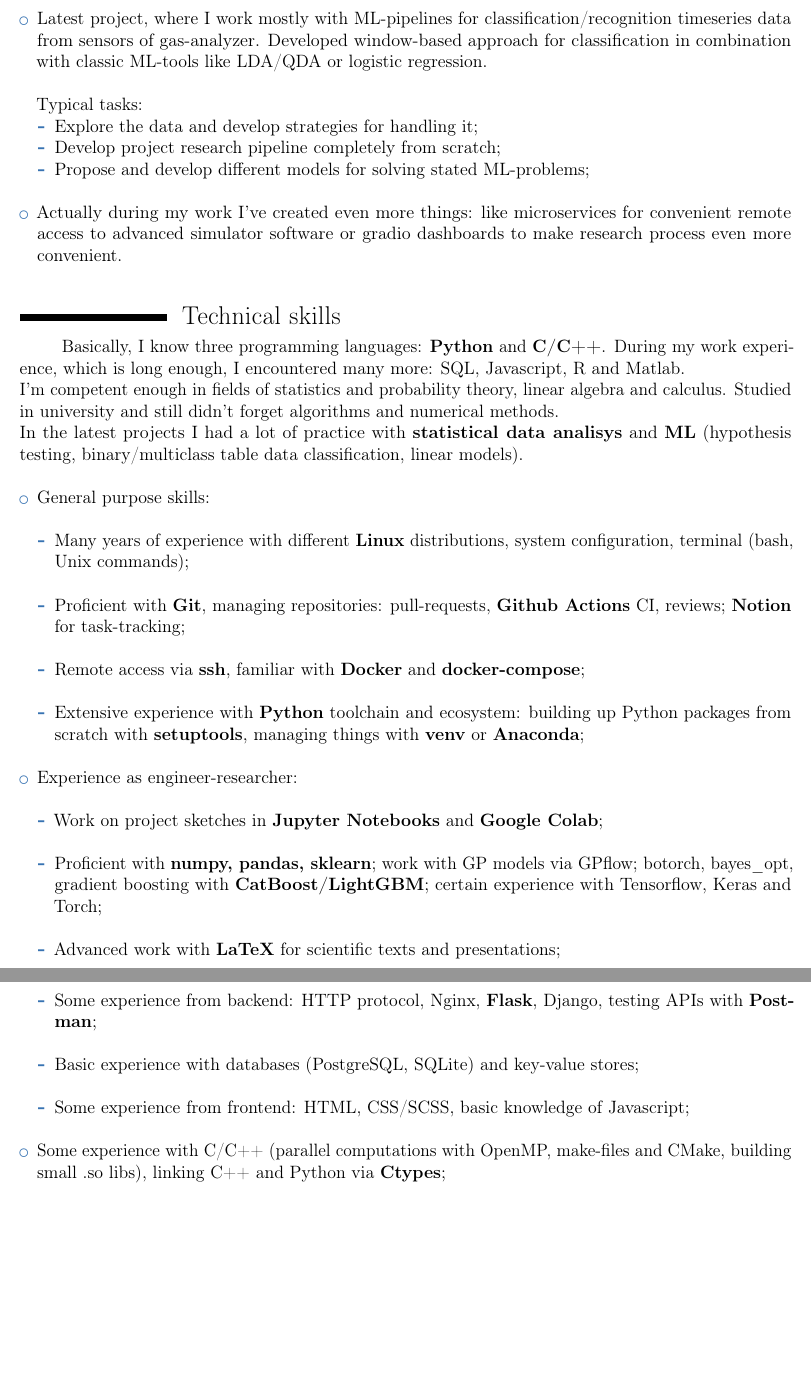
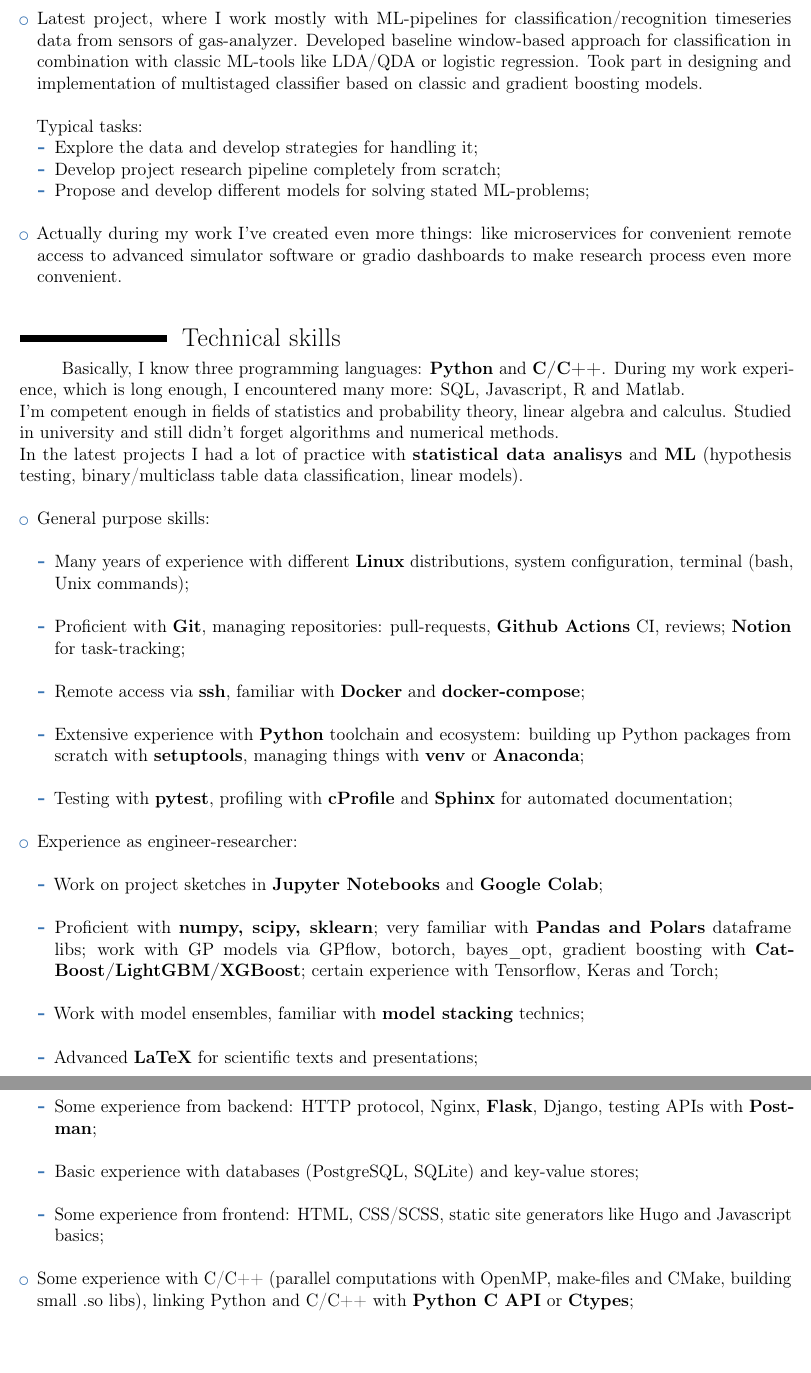
Before and after one commit to mihael-tunik/mihael-tunik, a LaTeX CV (src/CV_en.tex): two parts of pages 2 and 3 of 3, joined at a grey line, cut so that both start at the same text, the shorter picture padded with empty space. Compiled offline with pdfLaTeX.

Commit message:
Regular CV update

```diff
--- a/src/CV_en.tex
+++ b/src/CV_en.tex
@@ -57,7 +57,9 @@ Typical tasks:
   \item rewrite algorithmic core for optimization; \newline
  \end{itemize}
 \item Latest project, where I work mostly with ML-pipelines for classification/recognition timeseries data from sensors of gas-analyzer.
-Developed window-based approach for classification in combination with classic ML-tools like LDA/QDA or logistic regression. \newline \newline
+Developed baseline window-based approach for classification in combination with classic ML-tools like LDA/QDA or logistic regression.
+Took part in designing and implementation of multistaged classifier based on classic and gradient boosting models.
+\newline \newline
 Typical tasks:
  \begin{itemize}
   \item Explore the data and develop strategies for handling it;
@@ -82,14 +84,16 @@ binary/multiclass table data classification, linear models). \newline
         \item Remote access via \textbf{ssh}, familiar with \textbf{Docker} and \textbf{docker-compose}; \newline
         \item Extensive experience with \textbf{Python} toolchain and ecosystem: building up Python packages from scratch with \textbf{setuptools},
 managing things with \textbf{venv} or \textbf{Anaconda}; \newline
-       % \item Testing with \textbf{pytest}, profiling with \textbf{cProfile} and \textbf{Sphinx} for automated documentation; \newline
+        \item Testing with \textbf{pytest}, profiling with \textbf{cProfile} and \textbf{Sphinx} for automated documentation; \newline
     \end{itemize}
  \item Experience as engineer-researcher:\newline
     \begin{itemize}
         \item Work on project sketches in \textbf{Jupyter Notebooks} and \textbf{Google Colab}; \newline
-        \item Proficient with \textbf{numpy, pandas, sklearn}; work with GP models via GPflow; botorch, bayes\_opt,
-        gradient boosting with \textbf{CatBoost/LightGBM}; certain experience with Tensorflow, Keras and Torch; \newline
-        \item Advanced work with \textbf{LaTeX} for scientific texts and presentations; \newline
+        \item Proficient with \textbf{numpy, scipy, sklearn}; very familiar with \textbf{Pandas and Polars} dataframe libs;
+         work with GP models via GPflow, botorch, bayes\_opt,
+        gradient boosting with \textbf{CatBoost/LightGBM/XGBoost}; certain experience with Tensorflow, Keras and Torch; \newline
+        \item Work with model ensembles, familiar with \textbf{model stacking} technics; \newline
+        \item Advanced \textbf{LaTeX} for scientific texts and presentations; \newline
     \end{itemize}
  \item Some experience from desktop-dev:\newline
     \begin{itemize}
@@ -101,9 +105,10 @@ managing things with \textbf{venv} or \textbf{Anaconda}; \newline
         \item Some experience from backend:
           HTTP protocol, Nginx, \textbf{Flask}, Django, testing APIs with \textbf{Postman};\newline
         \item Basic experience with databases (PostgreSQL, SQLite) and key-value stores;\newline
-        \item Some experience from frontend: HTML, CSS/SCSS, basic knowledge of Javascript; \newline
+        \item Some experience from frontend: HTML, CSS/SCSS, static site generators like Hugo and Javascript basics; \newline
     \end{itemize}
- \item Some experience with C/C++ (parallel computations with OpenMP, make-files and CMake, building small .so libs), linking C++ and Python via \textbf{Ctypes}; \newline \newline
+ \item Some experience with C/C++ (parallel computations with OpenMP, make-files and CMake, building small .so libs),
+ linking Python and C/C++ with \textbf{Python C API} or \textbf{Ctypes}; \newline \newline
  \end{itemize}
 \section{Languages}
 \cvitemwithcomment{Russian}{C2, Native speaker}{}{}
```
Also changed, not shown: src/CV_en.tex (2 more changed lines), 1 other file.
